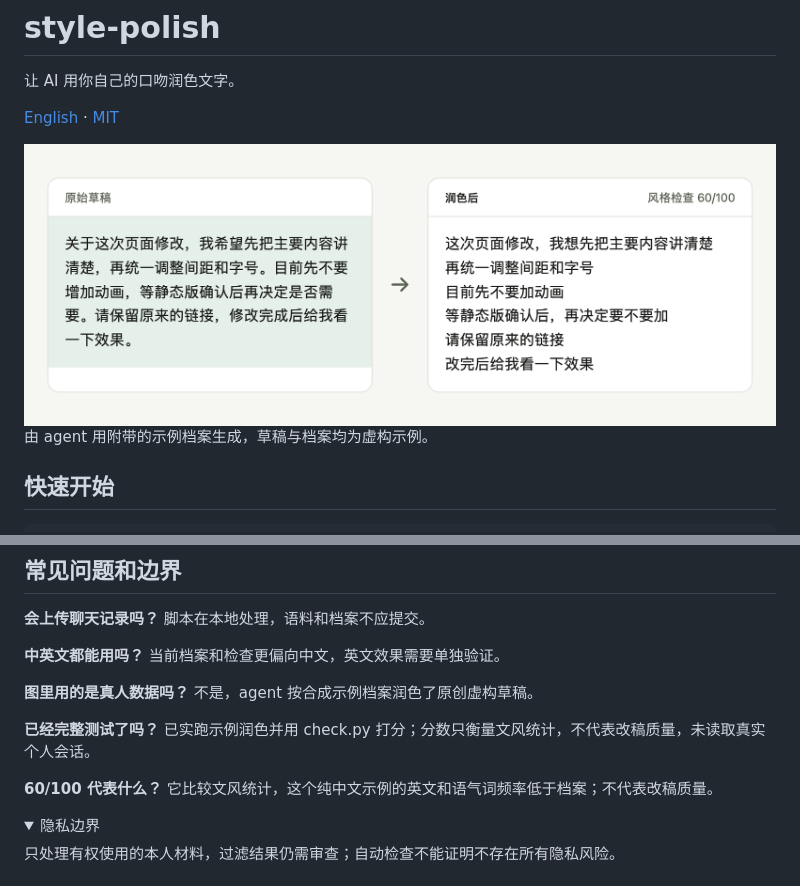
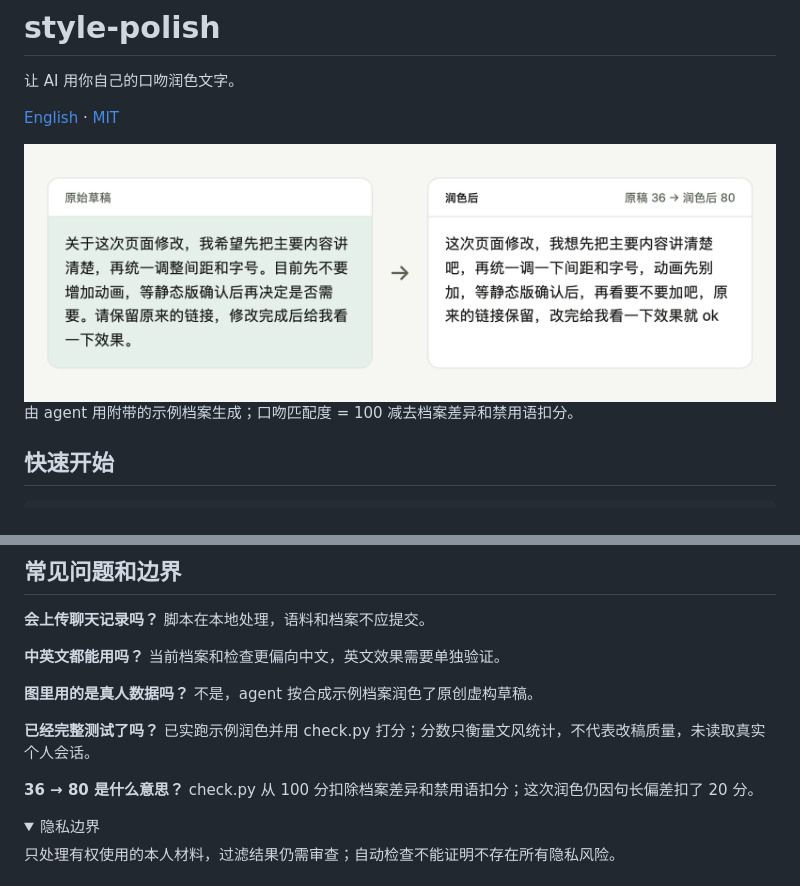
Before and after one commit to bmdy6/skill-style-polish, a Markdown page: README.zh-CN.md, 2 parts joined by grey strips. Rendered like a GitHub page; pictures changed too: docs/readme/hero-light.zh-CN.png; folded sections open.

```diff
--- a/README.zh-CN.md
+++ b/README.zh-CN.md
@@ -9,7 +9,7 @@
   <img src="docs/readme/hero-light.zh-CN.png" alt="原创中文草稿与 agent 润色后的结果" width="838">
 </picture>
 
-由 agent 用附带的示例档案生成，草稿与档案均为虚构示例。
+由 agent 用附带的示例档案生成；口吻匹配度 = 100 减去档案差异和禁用语扣分。
 
 ## 快速开始
 
@@ -58,7 +58,7 @@ gh repo clone bmdy6/skill-style-polish .agents/skills/style-polish
 
 **已经完整测试了吗？** 已实跑示例润色并用 check.py 打分；分数只衡量文风统计，不代表改稿质量，未读取真实个人会话。
 
-**60/100 代表什么？** 它比较文风统计，这个纯中文示例的英文和语气词频率低于档案；不代表改稿质量。
+**36 → 80 是什么意思？** check.py 从 100 分扣除档案差异和禁用语扣分；这次润色仍因句长偏差扣了 20 分。
 
 <details><summary>隐私边界</summary>
 
```
Also changed, not shown: README.md (+2 -2 lines), docs/readme/hero-dark.png, docs/readme/hero-dark.zh-CN.png, docs/readme/hero-light.png, 8 other files.
